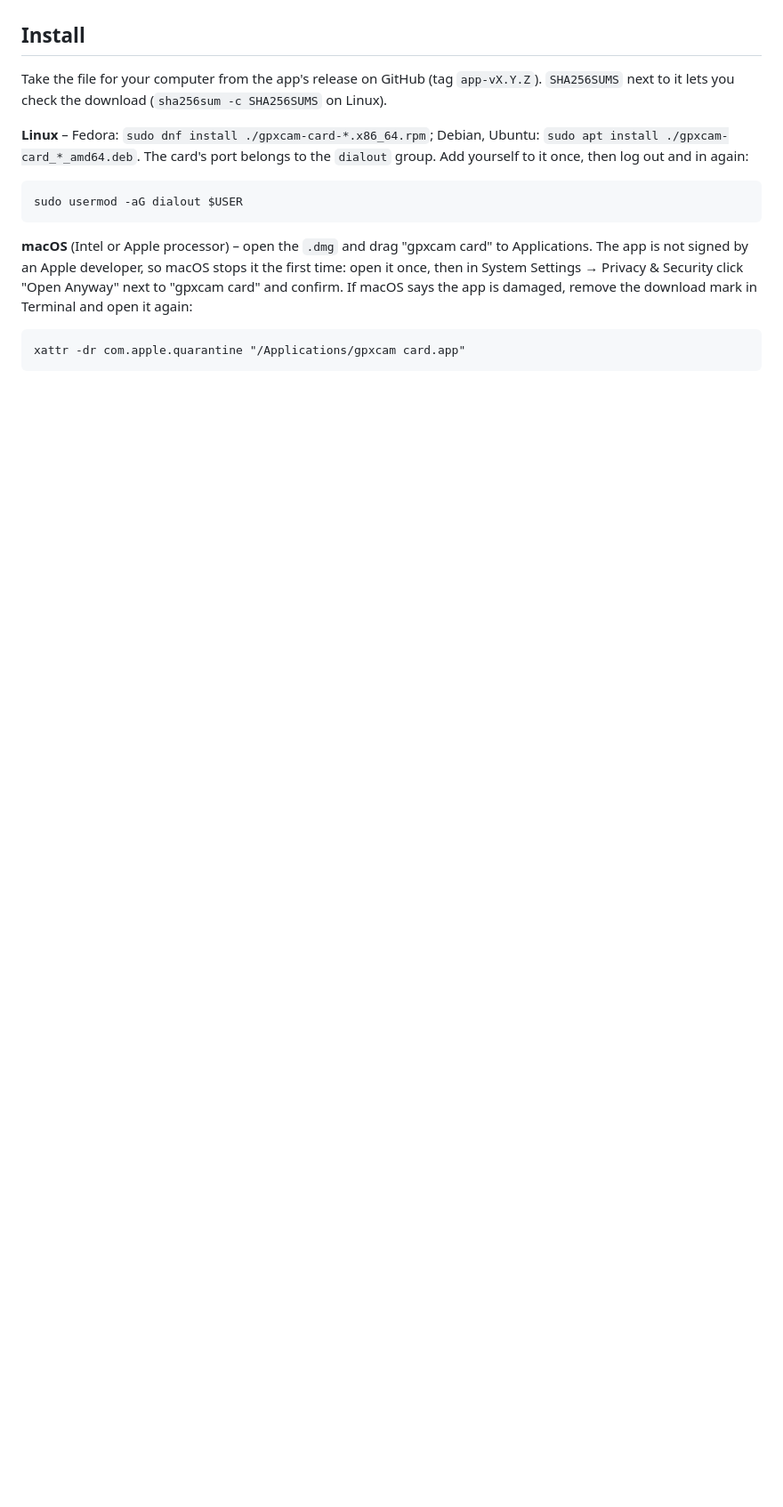
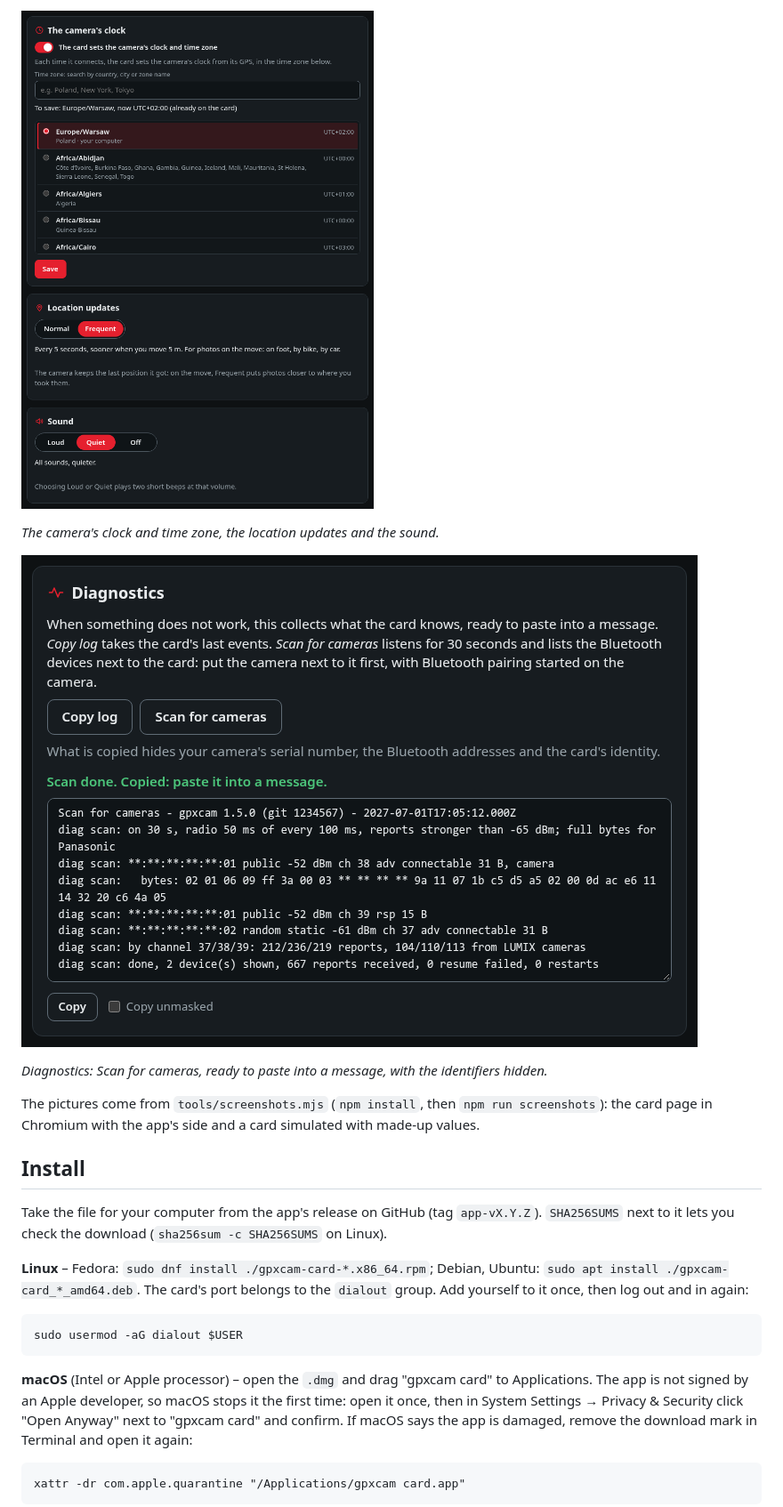
Before and after one commit to TomaszBojanowski/gpxcam-t1000e, a Markdown page: app/README.md, the part around the change printed below. Shown: that part at 89% size. Drawn GitHub-style; pictures changed too: docs/images/app-diagnostics.png (added), docs/images/app-settings.png (added); blank space fills up the shorter version.

```diff
--- a/app/README.md
+++ b/app/README.md
@@ -13,3 +28,13 @@ pairing, the camera's clock and time zone, location updates and sound.
+![The settings: the camera's clock switched on with the time zone list (Europe/Warsaw selected), location updates set to Frequent, and the sound set to Quiet](../docs/images/app-settings.png)
+
+*The camera's clock and time zone, the location updates and the sound.*
+
+![Diagnostics after Scan for cameras: the scan's lines with the camera's serial number and the Bluetooth addresses hidden, and the Copy and Copy unmasked controls](../docs/images/app-diagnostics.png)
+
+*Diagnostics: Scan for cameras, ready to paste into a message, with the identifiers hidden.*
+
+The pictures come from `tools/screenshots.mjs` (`npm install`, then `npm run screenshots`): the card page in
+Chromium with the app's side and a card simulated with made-up values.
 
 ## Install
 
```
Also changed, not shown: other parts of app/README.md (+15 -0 lines), README.md (+9 -0 lines), docs/images/app-older-wifi.png (added), docs/images/app-pairing.png (added), docs/images/app-state.png (added), 6 other files.
